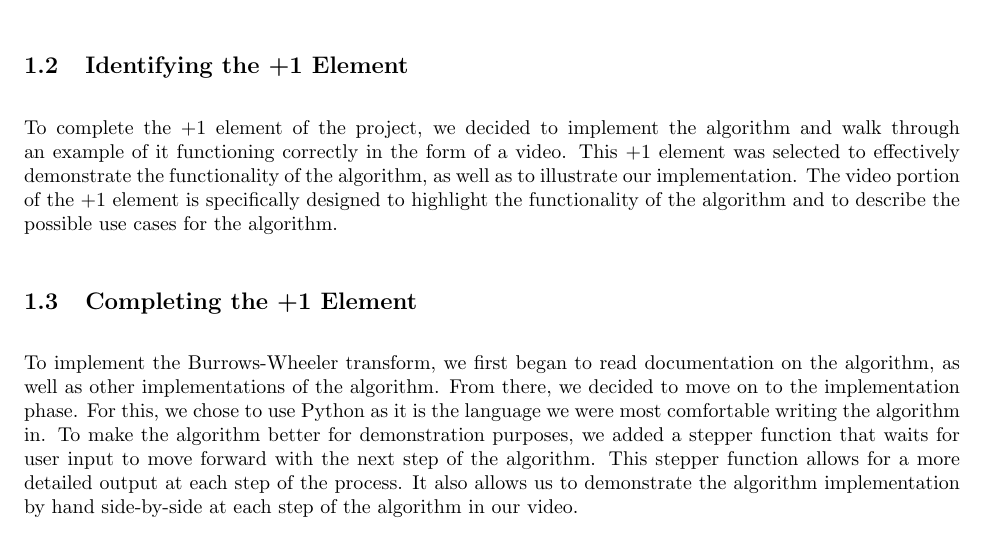
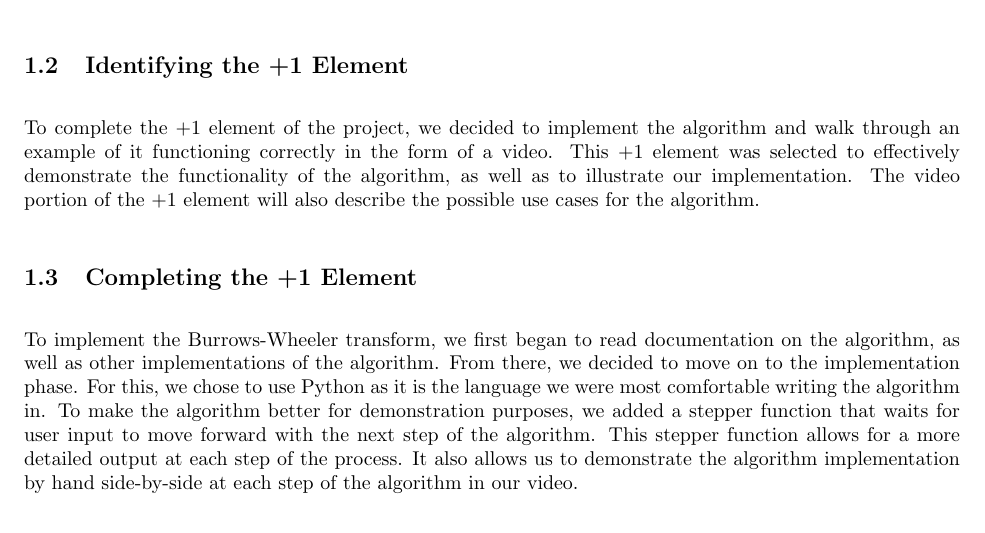
Before and after one commit to Geo3ngel/CSCI-432-Project, a LaTeX document (write-ups/p-5/main.tex): part of page 1 of 2, cut so that both start at the same text. Compiled offline with pdfLaTeX.

Commit message:
Edit main.tex

```diff
--- a/write-ups/p-5/main.tex
+++ b/write-ups/p-5/main.tex
@@ -16,7 +16,7 @@
    The first thing that was done to complete this project was to select the algorithm we wanted to research. To do this, we started by researching the different types of algorithms that existed, limiting ourselves to algorithms to those of which were invented after 1980. After some research, we narrowed the choices down to two or three different algorithms. After some further deliberation, we decided to use the Burrows-Wheeler transform for this project. We chose the Burrows-Wheeler transform because we found the algorithm to be both interesting and applicable to many relevant topics in computer science.
 
    \subsection{Identifying the +1 Element}
-   To complete the +1 element of the project, we decided to implement the algorithm and walk through an example of it functioning correctly in the form of a video. This +1 element was selected to effectively demonstrate the functionality of the algorithm, as well as to illustrate our implementation. The video portion of the +1 element is specifically designed to highlight the functionality of the algorithm and to describe the possible use cases for the algorithm.
+   To complete the +1 element of the project, we decided to implement the algorithm and walk through an example of it functioning correctly in the form of a video. This +1 element was selected to effectively demonstrate the functionality of the algorithm, as well as to illustrate our implementation. The video portion of the +1 element will also describe the possible use cases for the algorithm.
 
    \subsection{Completing the +1 Element}
    To implement the Burrows-Wheeler transform, we first began to read documentation on the algorithm, as well as other implementations of the algorithm. From there, we decided to move on to the implementation phase. For this, we chose to use Python as it is the language we were most comfortable writing the algorithm in. To make the algorithm better for demonstration purposes, we added a stepper function that waits for user input to move forward with the next step of the algorithm. This stepper function allows for a more detailed output at each step of the process. It also allows us to demonstrate the algorithm implementation by hand side-by-side at each step of the algorithm in our video.
```
